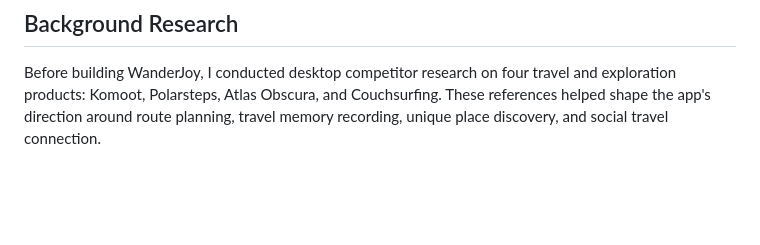
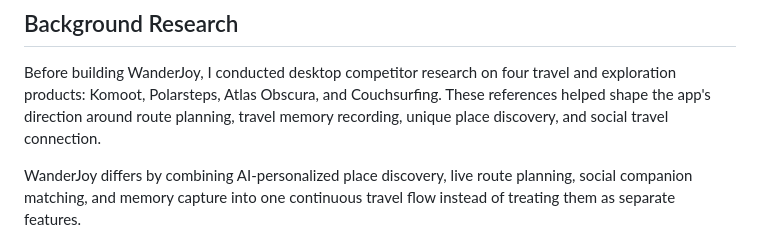
Before and after one commit to Jiangyue123456/wanderjoy_flutter, a Markdown page: README.md, the part around the change. GitHub-like rendering; blank space fills up the shorter version.

Commit message:
Add WanderJoy differentiation note

```diff
--- a/README.md
+++ b/README.md
@@ -7,6 +7,8 @@ The app currently runs as a Flutter-first project. Social Mode is implemented in
 ## Background Research
 
 Before building WanderJoy, I conducted desktop competitor research on four travel and exploration products: Komoot, Polarsteps, Atlas Obscura, and Couchsurfing. These references helped shape the app's direction around route planning, travel memory recording, unique place discovery, and social travel connection.
+
+WanderJoy differs by combining AI-personalized place discovery, live route planning, social companion matching, and memory capture into one continuous travel flow instead of treating them as separate features.
 
 ![Background research overview](assets/readme/background_research.png)
 
```
